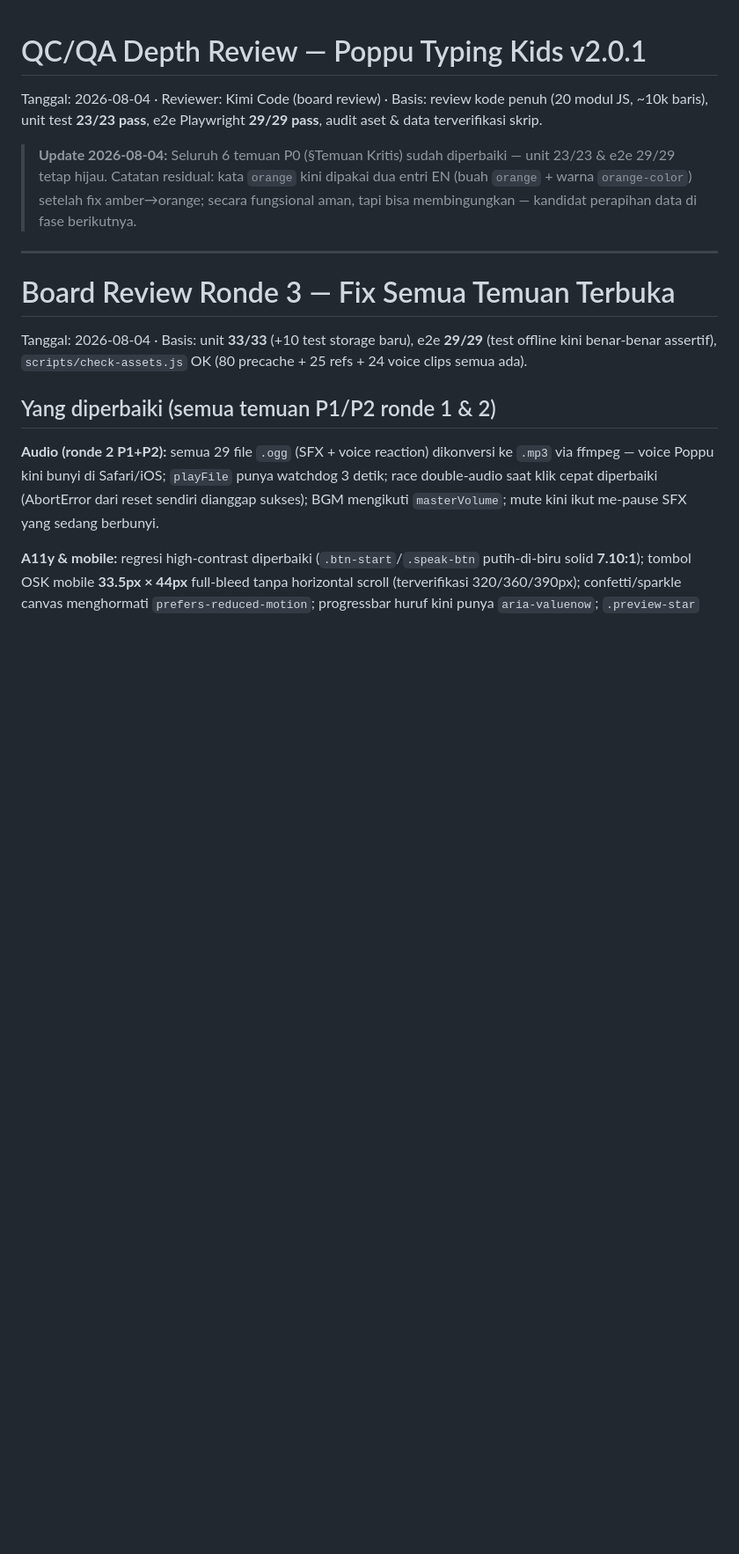
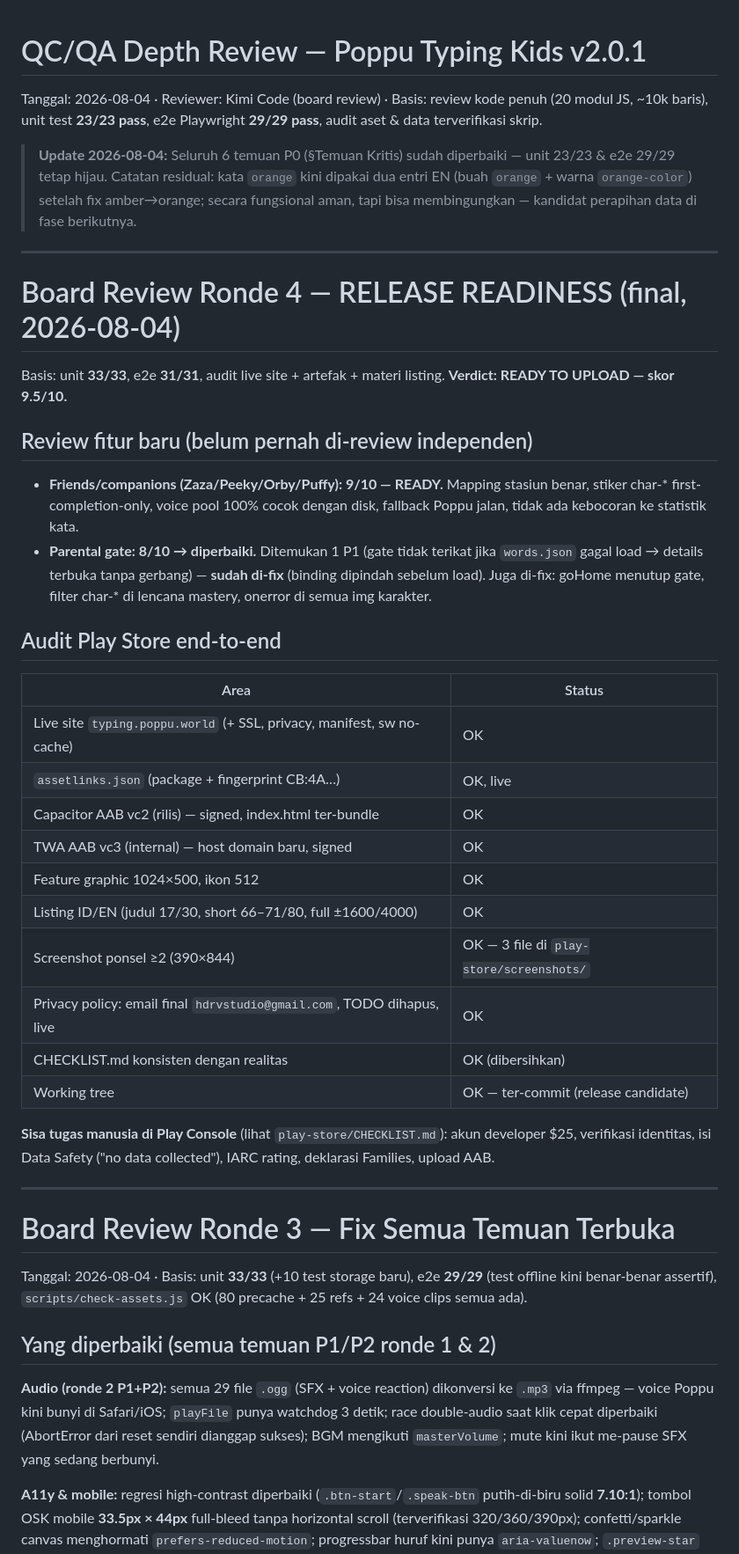
Before and after one commit to brianpb9/typing-kids-indonesia, a Markdown page: QC-REPORT.md, the part around the change. Shown at 88% size. Drawn GitHub-style; blank space fills up the shorter version.

Commit message:
docs: QC-REPORT round 4 — release readiness verdict 9.5/10

```diff
--- a/QC-REPORT.md
+++ b/QC-REPORT.md
@@ -5,6 +5,36 @@ Tanggal: 2026-08-04 · Reviewer: Kimi Code (board review) · Basis: review kode
 > **Update 2026-08-04:** Seluruh 6 temuan P0 (§Temuan Kritis) sudah diperbaiki — unit 23/23 & e2e 29/29 tetap hijau. Catatan residual: kata `orange` kini dipakai dua entri EN (buah `orange` + warna `orange-color`) setelah fix amber→orange; secara fungsional aman, tapi bisa membingungkan — kandidat perapihan data di fase berikutnya.
 
 ---
+
+# Board Review Ronde 4 — RELEASE READINESS (final, 2026-08-04)
+
+Basis: unit **33/33**, e2e **31/31**, audit live site + artefak + materi listing. **Verdict: READY TO UPLOAD — skor 9.5/10.**
+
+## Review fitur baru (belum pernah di-review independen)
+
+- **Friends/companions (Zaza/Peeky/Orby/Puffy): 9/10 — READY.** Mapping stasiun benar, stiker char-* first-completion-only, voice pool 100% cocok dengan disk, fallback Poppu jalan, tidak ada kebocoran ke statistik kata.
+- **Parental gate: 8/10 → diperbaiki.** Ditemukan 1 P1 (gate tidak terikat jika `words.json` gagal load → details terbuka tanpa gerbang) — **sudah di-fix** (binding dipindah sebelum load). Juga di-fix: goHome menutup gate, filter char-* di lencana mastery, onerror di semua img karakter.
+
+## Audit Play Store end-to-end
+
+| Area | Status |
+|---|---|
+| Live site `typing.poppu.world` (+ SSL, privacy, manifest, sw no-cache) | OK |
+| `assetlinks.json` (package + fingerprint CB:4A…) | OK, live |
+| Capacitor AAB vc2 (rilis) — signed, index.html ter-bundle | OK |
+| TWA AAB vc3 (internal) — host domain baru, signed | OK |
+| Feature graphic 1024×500, ikon 512 | OK |
+| Listing ID/EN (judul 17/30, short 66–71/80, full ±1600/4000) | OK |
+| Screenshot ponsel ≥2 (390×844) | OK — 3 file di `play-store/screenshots/` |
+| Privacy policy: email final `hdrvstudio@gmail.com`, TODO dihapus, live | OK |
+| CHECKLIST.md konsisten dengan realitas | OK (dibersihkan) |
+| Working tree | OK — ter-commit (release candidate) |
+
+**Sisa tugas manusia di Play Console** (lihat `play-store/CHECKLIST.md`): akun developer $25, verifikasi identitas, isi Data Safety ("no data collected"), IARC rating, deklarasi Families, upload AAB.
+
+---
+
+
 
 # Board Review Ronde 3 — Fix Semua Temuan Terbuka
 
```
